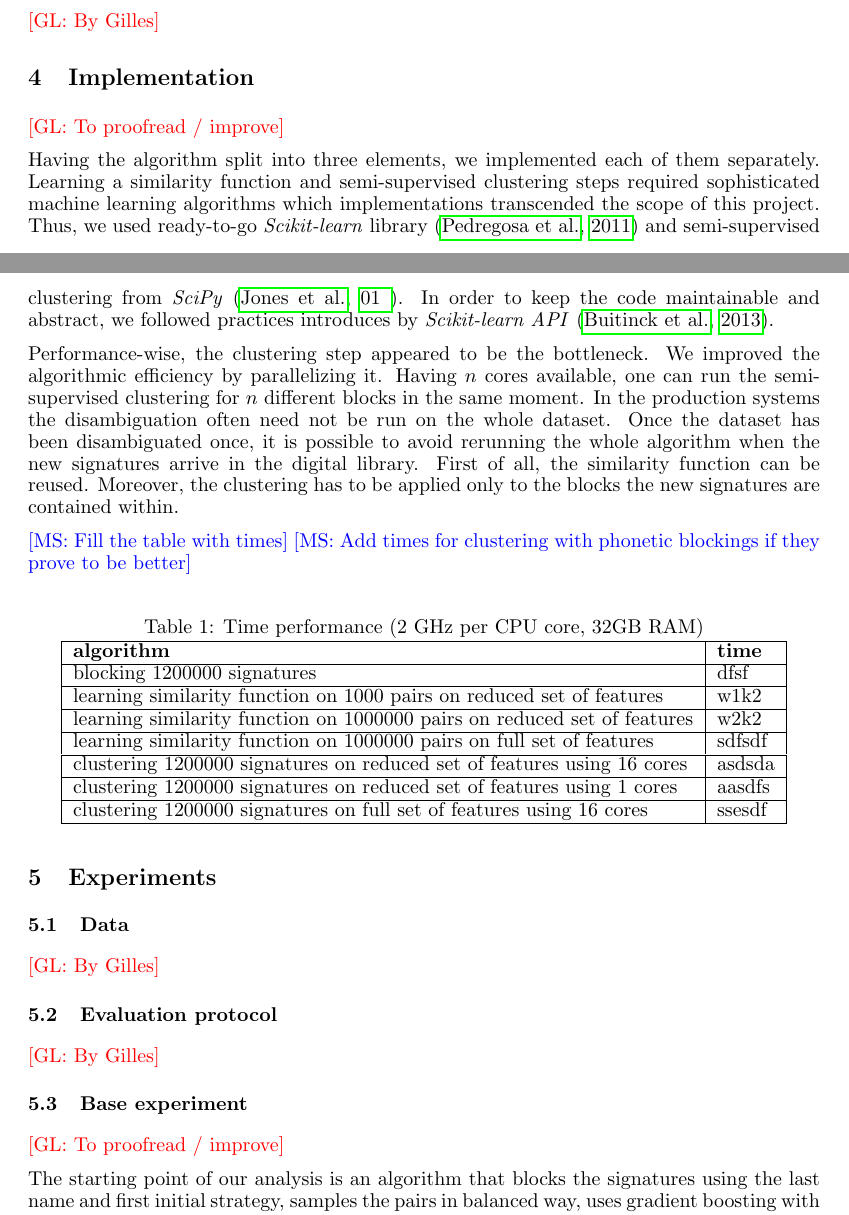
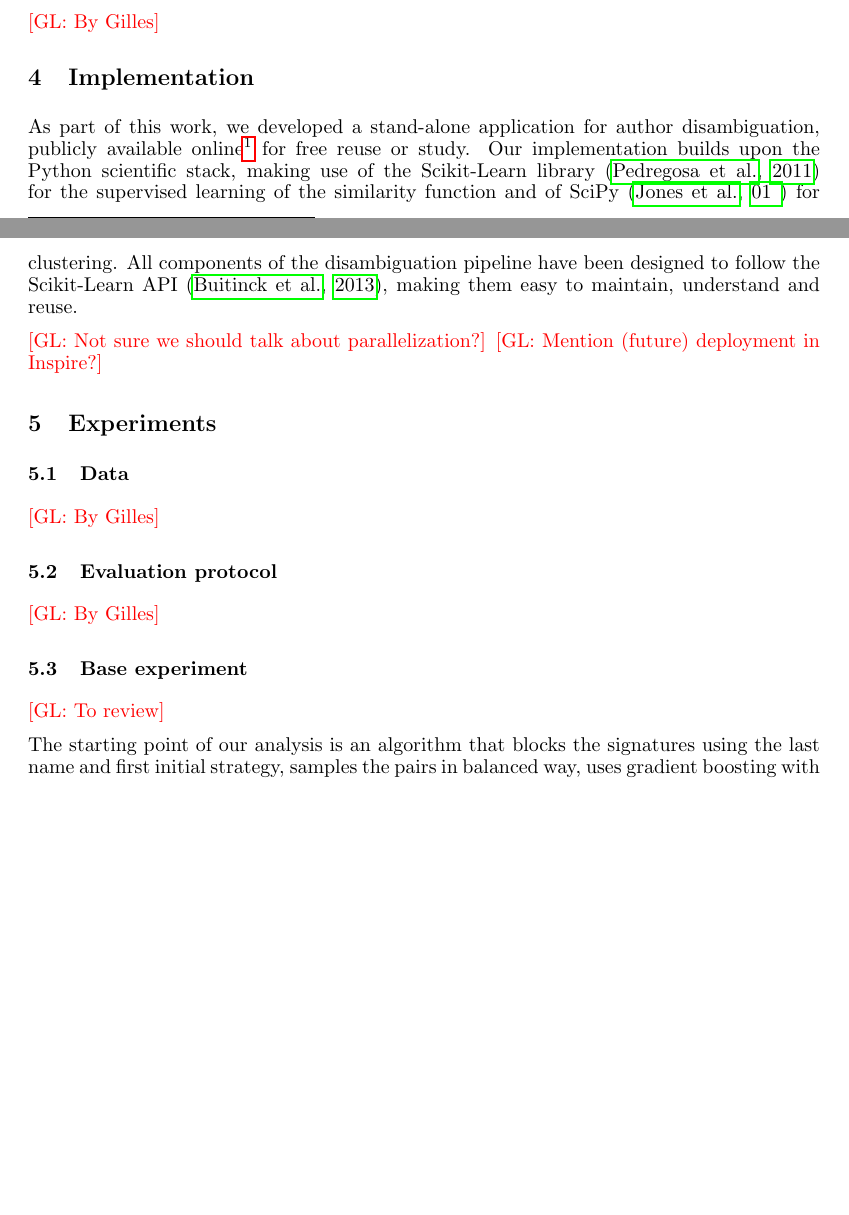
Before and after one commit to glouppe/paper-author-disambiguation, a LaTeX paper (paper.tex): two parts of pages 4 and 5 of 8 before the commit and two parts of pages 4 and 5 of 7 after it, joined at a grey line, cut so that both start at the same text, the shorter picture padded with empty space. Compiled offline with pdfLaTeX.

Commit message:
implementation

```diff
--- a/paper.tex
+++ b/paper.tex
@@ -347,53 +347,27 @@ explicitly handled.
 \section{Implementation}
 \label{implementation}
 
-\glnote{To proofread / improve}
+As part of this work, we developed a stand-alone application for author
+disambiguation, publicly available
+online\footnote{\url{https://github.com/inveniosoftware/beard}} for free reuse
+or study.  Our implementation builds upon the Python scientific stack, making
+use of the Scikit-Learn library \citep{scikitlearn} for the supervised learning
+of the similarity function and of SciPy \citep{scipy} for clustering. All
+components of the disambiguation pipeline have been designed to follow the
+Scikit-Learn API \citep{scikitlearnAPI}, making them easy to maintain,
+understand and reuse.
 
-Having the algorithm split into three elements, we implemented each of them separately.
-Learning a similarity function and semi-supervised clustering steps required sophisticated
-machine learning algorithms which implementations transcended the scope of this project.
-Thus, we used ready-to-go \textit{Scikit-learn} library \citep{scikit-learn} and
-semi-supervised clustering from \textit{SciPy} \citep{scipy}. In order to keep the code
-maintainable and abstract, we followed practices introduces by \textit{Scikit-learn API}
-\citep{scikit-learn-API}.
+\glnote{Not sure we should talk about parallelization?}
+\glnote{Mention (future) deployment in Inspire?}
 
-Performance-wise, the clustering step appeared to be the bottleneck. We improved the
-algorithmic efficiency by parallelizing it. Having $n$ cores available, one can run the
-semi-supervised clustering for $n$ different blocks in the same moment. In the production
-systems the disambiguation often need not be run on the whole dataset. Once the dataset has
-been disambiguated once, it is possible to avoid rerunning the whole algorithm when the new
-signatures arrive in the digital library. First of all, the similarity function can be
-reused. Moreover, the clustering has to be applied only to the blocks the new signatures are
-contained within.
-
-\msnote{Fill the table with times}
-\msnote{Add times for clustering with phonetic blockings if they prove to be better}
-
-\FloatBarrier
-\begin{table}[H]
-\caption{Time performance (2 GHz per CPU core, 32GB RAM)}
-\centering
-\begin{tabular}{|l|l|}
-  \hline
-  \textbf{algorithm} & \textbf{time}\\
-  \hline
-  blocking 1200000 signatures & dfsf \\
-  \hline
-  learning similarity function on 1000 pairs on reduced set of features & w1k2\\
-  \hline
-  learning similarity function on 1000000 pairs on reduced set of features & w2k2 \\
-  \hline
-  learning similarity function on 1000000 pairs on full set of features & sdfsdf \\
-  \hline
-  clustering 1200000 signatures on reduced set of features using 16 cores & asdsda \\
-  \hline
-  clustering 1200000 signatures on reduced set of features using 1 cores & aasdfs \\
-  \hline
-  clustering 1200000 signatures on full set of features using 16 cores & ssesdf \\
-  \hline
-\end{tabular}
-\end{table}
-
+% Performance-wise, the clustering step appeared to be the bottleneck. We improved the
+% algorithmic efficiency by parallelizing it. Having $n$ cores available, one can run the
+% semi-supervised clustering for $n$ different blocks in the same moment. In the production
+% systems the disambiguation often need not be run on the whole dataset. Once the dataset has
+% been disambiguated once, it is possible to avoid rerunning the whole algorithm when the new
+% signatures arrive in the digital library. First of all, the similarity function can be
+% reused. Moreover, the clustering has to be applied only to the blocks the new signatures are
+% contained within.
 
 
 % Results and discussion ======================================================
@@ -417,7 +391,7 @@ contained within.
 
 \subsection{Base experiment}
 
-\glnote{To proofread / improve}
+\glnote{To review}
 
 The starting point of our analysis is an algorithm that blocks the signatures using the last
 name and first initial strategy, samples the pairs in balanced way, uses gradient boosting
```
Also changed, not shown: bib.bib (+2 -2 lines), paper.tex (2 more changed lines).
